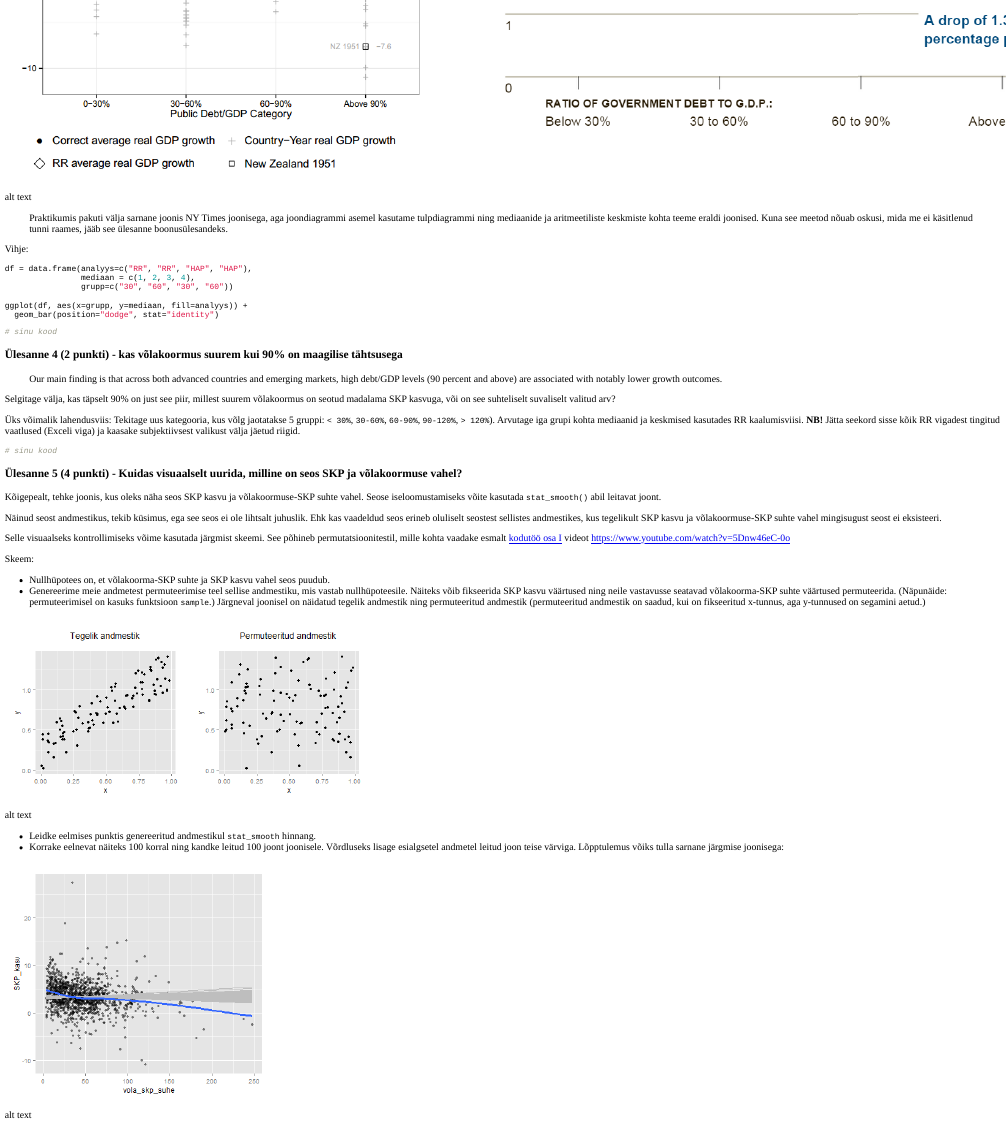
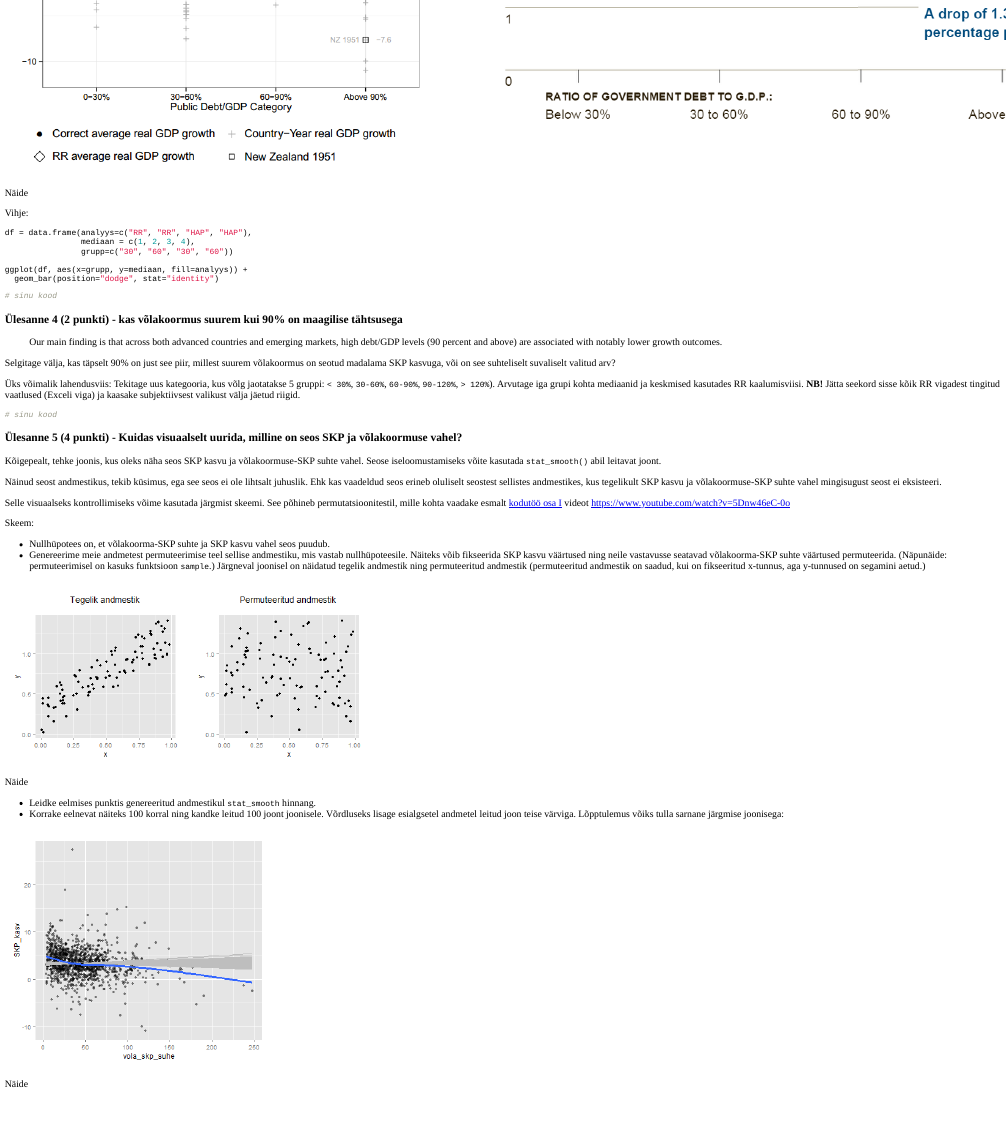
Before and after one commit to andmeteadus/2022, an R Markdown document (_praktikum2/riigivolg/praktikum2_riigivolg.Rmd): the page in a window 1100 px wide, from 1990 px down before the commit and from 2010 px down after it. The pictures show the output file _praktikum2/riigivolg/praktikum2_riigivolg.html that the author committed with the source, opened offline.

Commit message:
alt_text

```diff
--- a/_praktikum2/riigivolg/praktikum2_riigivolg.Rmd
+++ b/_praktikum2/riigivolg/praktikum2_riigivolg.Rmd
@@ -97,9 +97,9 @@ Järgnevalt püüame leida parima viisi, kuidas efektiivselt visualiseerida
 
 HAPi raportis kasutati vasakpoolset joonist, et visualiseerida RR ja HAP tulemuste erinevusi. NY times pani samale joonisele aga mediaani ja keskmise (parempoolne joonis)! Paku välja parem visualiseerimise idee, kuidas muuta arusaadavaks tulemuste erinevus.
 
-![alt text](HAP_NYtimes.png "Näide")
+![Näide](HAP_NYtimes.png)
 
-> Praktikumis pakuti välja sarnane joonis NY Times joonisega, aga joondiagrammi asemel kasutame tulpdiagrammi ning mediaanide ja aritmeetiliste keskmiste kohta teeme eraldi joonised. Kuna see meetod nõuab oskusi, mida me ei käsitlenud tunni raames, jääb see ülesanne boonusülesandeks.
+<!-- > Praktikumis pakuti välja sarnane joonis NY Times joonisega, aga joondiagrammi asemel kasutame tulpdiagrammi ning mediaanide ja aritmeetiliste keskmiste kohta teeme eraldi joonised. Kuna see meetod nõuab oskusi, mida me ei käsitlenud tunni raames, jääb see ülesanne boonusülesandeks. -->
 
 Vihje:
 
@@ -142,9 +142,9 @@ Skeem:
 * Nullhüpotees on, et võlakoorma-SKP suhte ja SKP kasvu vahel seos puudub.
 * Genereerime meie andmetest permuteerimise teel sellise andmestiku, mis vastab nullhüpoteesile. Näiteks võib fikseerida SKP kasvu väärtused ning neile vastavusse seatavad võlakoorma-SKP suhte väärtused permuteerida. (Näpunäide: permuteerimisel on kasuks funktsioon `sample`.) Järgneval joonisel on näidatud tegelik andmestik ning permuteeritud andmestik (permuteeritud andmestik on saadud, kui on fikseeritud x-tunnus, aga y-tunnused on segamini aetud.)
 
-![alt text](permuteeritud_vs_tegelik_andmestik.png "Näide")
+![Näide](permuteeritud_vs_tegelik_andmestik.png)
 
 * Leidke eelmises punktis genereeritud andmestikul `stat_smooth` hinnang.
 * Korrake eelnevat näiteks 100 korral ning kandke leitud 100 joont joonisele. Võrdluseks lisage esialgsetel andmetel leitud joon teise värviga. Lõpptulemus võiks tulla sarnane järgmise joonisega:
 
-![alt text](permuteerimine_tulemus.png "Näide")
+![Näide](permuteerimine_tulemus.png)
```
Also changed, not shown: _praktikum2/riigivolg/praktikum2_riigivolg.html, _praktikum2/riigivolg/praktikum2_riigivolg.Rmd (4 more changed lines).
